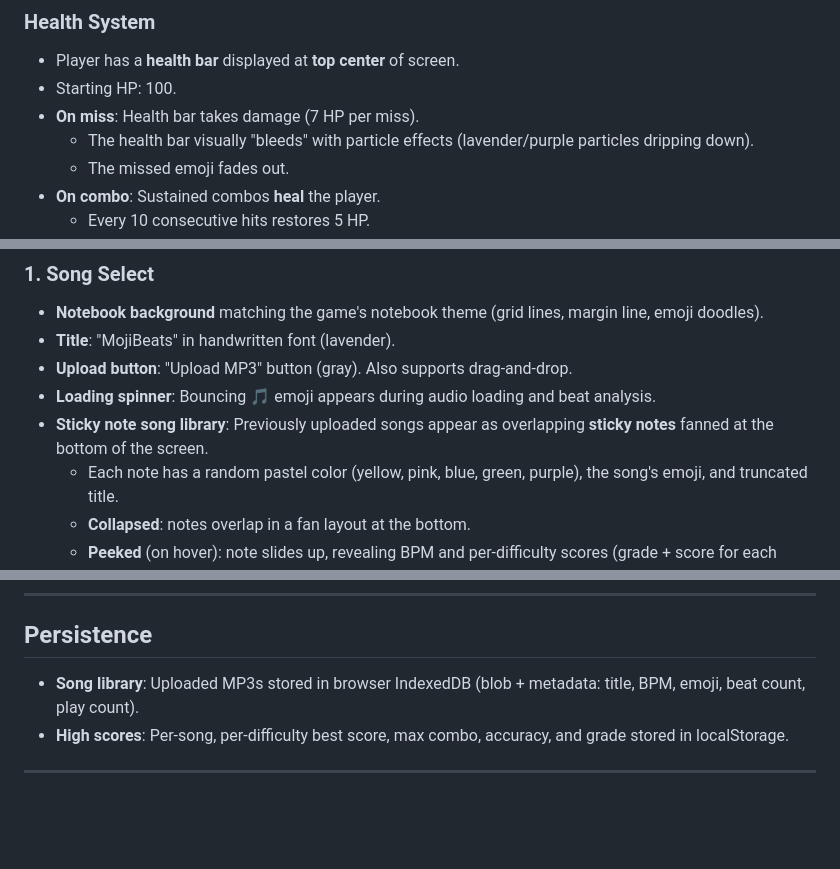
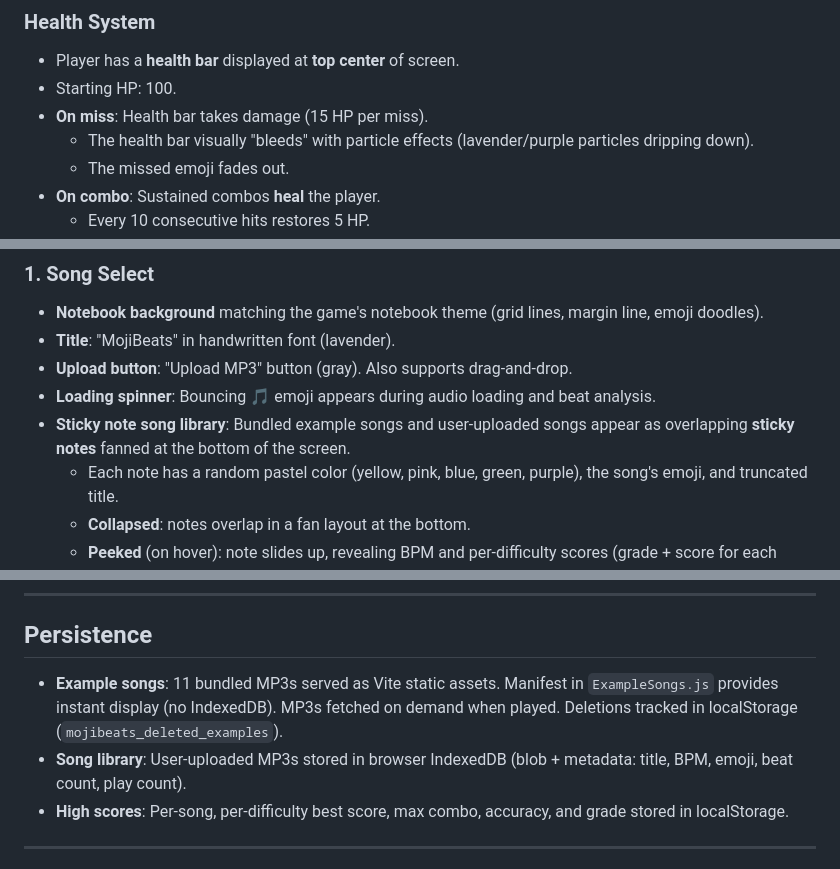
Before and after one commit to yejin-eva/MojiBeats, a Markdown page: DESIGN.md, 3 parts joined by grey strips. Rendered like a GitHub page; blank space fills up the shorter version.

```diff
--- a/DESIGN.md
+++ b/DESIGN.md
@@ -59,7 +59,7 @@ The outline also becomes more opaque (0.5 → 1.0 alpha) as the beat approaches,
 
 - Player has a **health bar** displayed at **top center** of screen.
 - Starting HP: 100.
-- **On miss**: Health bar takes damage (7 HP per miss).
+- **On miss**: Health bar takes damage (15 HP per miss).
   - The health bar visually "bleeds" with particle effects (lavender/purple particles dripping down).
   - The missed emoji fades out.
 - **On combo**: Sustained combos **heal** the player.
@@ -163,7 +163,7 @@ Higher difficulty = lower threshold (detects more onsets) + tighter spacing + no
 - **Title**: "MojiBeats" in handwritten font (lavender).
 - **Upload button**: "Upload MP3" button (gray). Also supports drag-and-drop.
 - **Loading spinner**: Bouncing 🎵 emoji appears during audio loading and beat analysis.
-- **Sticky note song library**: Previously uploaded songs appear as overlapping **sticky notes** fanned at the bottom of the screen.
+- **Sticky note song library**: Bundled example songs and user-uploaded songs appear as overlapping **sticky notes** fanned at the bottom of the screen.
   - Each note has a random pastel color (yellow, pink, blue, green, purple), the song's emoji, and truncated title.
   - **Collapsed**: notes overlap in a fan layout at the bottom.
   - **Peeked** (on hover): note slides up, revealing BPM and per-difficulty scores (grade + score for each played difficulty, "- -" for unplayed).
@@ -253,7 +253,8 @@ Higher difficulty = lower threshold (detects more onsets) + tighter spacing + no
 
 ## Persistence
 
-- **Song library**: Uploaded MP3s stored in browser IndexedDB (blob + metadata: title, BPM, emoji, beat count, play count).
+- **Example songs**: 11 bundled MP3s served as Vite static assets. Manifest in `ExampleSongs.js` provides instant display (no IndexedDB). MP3s fetched on demand when played. Deletions tracked in localStorage (`mojibeats_deleted_examples`).
+- **Song library**: User-uploaded MP3s stored in browser IndexedDB (blob + metadata: title, BPM, emoji, beat count, play count).
 - **High scores**: Per-song, per-difficulty best score, max combo, accuracy, and grade stored in localStorage.
 
 ---
```
Also changed, not shown: other parts of DESIGN.md (+1 -1 lines), ARCHITECTURE.md (+16 -3 lines), ROADMAP.md (+23 -1 lines).
